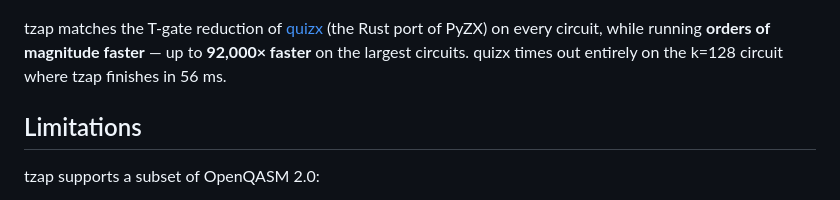
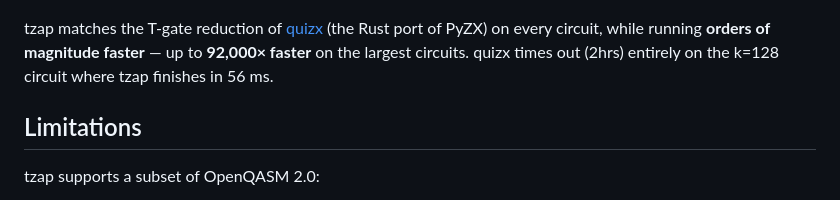
Before and after one commit to qqq-wisc/tzap, a Markdown page: README.md, the part around the change. Rendered like a GitHub page.

Commit message:
Update README to specify quizx timeout duration
Clarified the timeout duration for quizx on the k=128 circuit.

```diff
--- a/README.md
+++ b/README.md
@@ -53,7 +53,7 @@ The chart below shows runtimes on a standard suite of GF(2^k) multiplier circuit
 
 ![tzap vs quizx runtime](scripts/comparison.png)
 
-tzap matches the T-gate reduction of [quizx](https://github.com/zxcalc/quizx) (the Rust port of PyZX) on every circuit, while running **orders of magnitude faster** — up to **92,000× faster** on the largest circuits. quizx times out entirely on the k=128 circuit where tzap finishes in 56 ms.
+tzap matches the T-gate reduction of [quizx](https://github.com/zxcalc/quizx) (the Rust port of PyZX) on every circuit, while running **orders of magnitude faster** — up to **92,000× faster** on the largest circuits. quizx times out (2hrs) entirely on the k=128 circuit where tzap finishes in 56 ms.
 
 ## Limitations
 
```
